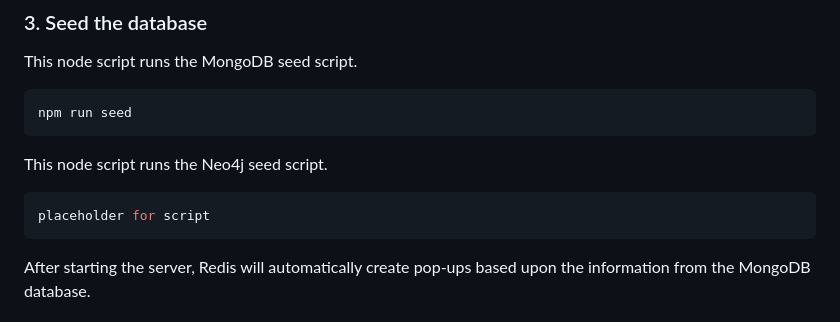
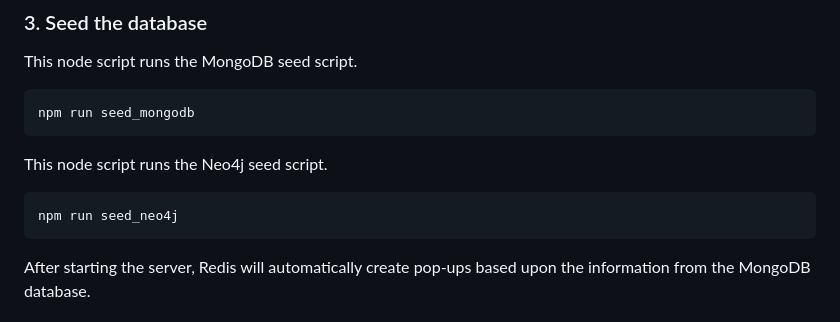
Before and after one commit to cstucke/bar-ometre, a Markdown page: README.md, the part around the change. Drawn GitHub-style.

Commit message:
docs: README update

````diff
--- a/README.md
+++ b/README.md
@@ -20,12 +20,12 @@ Then, fill in all of the environment variables in your .env folder.
 ### 3. Seed the database
 This node script runs the MongoDB seed script.
 ```bash
-npm run seed
+npm run seed_mongodb
 ```
 
 This node script runs the Neo4j seed script.
 ```bash
-placeholder for script
+npm run seed_neo4j
 ```
 
 After starting the server, Redis will automatically create pop-ups based upon the information from the MongoDB database.
````
